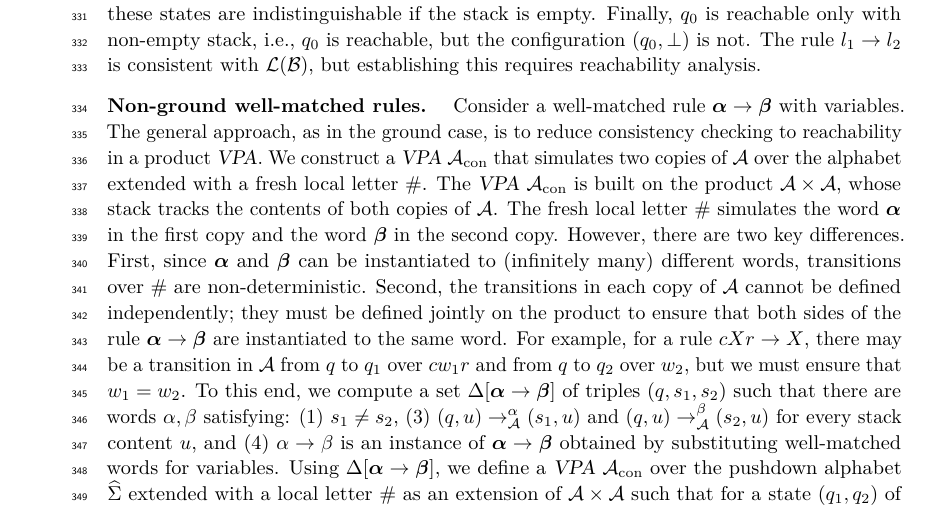
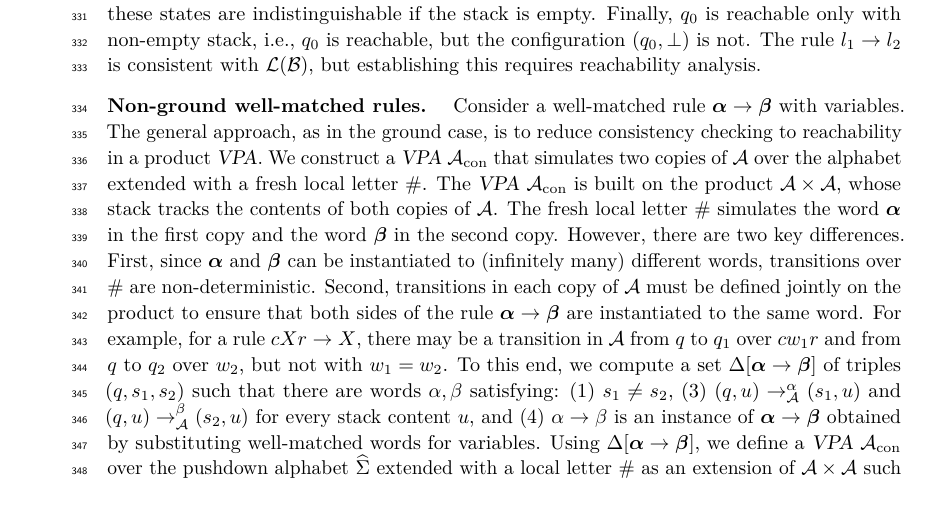
Before and after one commit to Piotrtraczynski1/LearningDVPA, a LaTeX paper (paper/main.tex, which reads paper/algorithms.tex): part of page 8 of 21, cut so that both start at the same text. Compiled offline with pdfLaTeX.

Commit message:
Submitted version

```diff
--- a/paper/algorithms.tex
+++ b/paper/algorithms.tex
@@ -104,8 +104,8 @@ The \VPA $\autCon$ is built on the product $\aut \times \aut$, whose stack track
 The fresh local letter $\#$ simulates the word $\lhs$ in the first copy and the word $\rhs$ in the second copy.
 However, there are two key differences.
 First, since $\lhs$ and $\rhs$ can be instantiated to (infinitely many) different words, transitions over $\#$ are non-deterministic.
-Second, the transitions in each copy of $\aut$ cannot be defined independently; they must be defined jointly on the product to ensure that both sides of the rule $\lhs \to \rhs$ are instantiated to the same word.
-For example, for a rule $c X r \to X$, there may be a transition in $\aut$ from $q$ to $q_1$ over $c w_1 r$ and from $q$ to $q_2$ over $w_2$, but we must ensure that $w_1 = w_2$.
+Second, transitions in each copy of $\aut$ must be defined jointly on the product to ensure that both sides of the rule $\lhs \to \rhs$ are instantiated to the same word.
+For example, for a rule $c X r \to X$, there may be a transition in $\aut$ from $q$ to $q_1$ over $c w_1 r$ and from $q$ to $q_2$ over $w_2$, but not with $w_1 = w_2$.
 To this end, we compute a set $\DeltaRule$ of triples $(q, s_1, s_2)$ such that there are words $\alpha, \beta$ satisfying:
 (1)~$s_1 \neq s_2$,
 (3)~$(q,u) \trans{\aut}{\alpha} (s_1,u)$ and $(q,u) \trans{\aut}{\beta} (s_2,u)$ for every stack content $u$, and
```
Also changed, not shown: paper/main.pdf.
